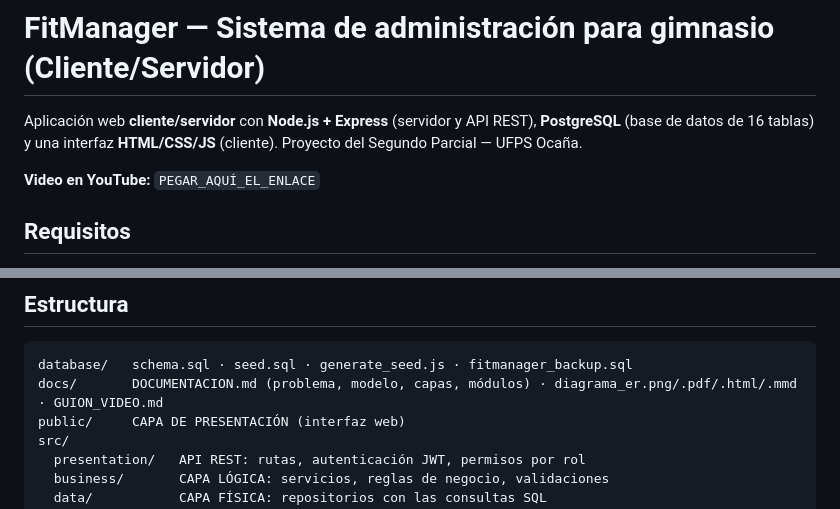
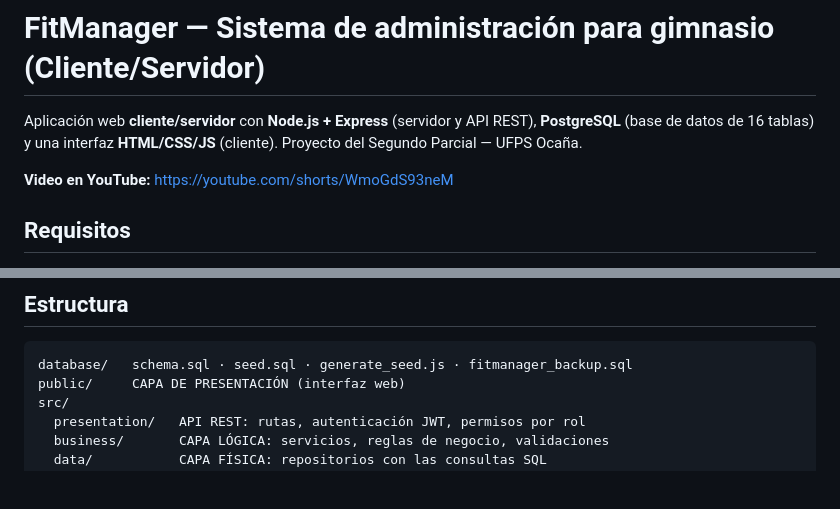
Before and after one commit to Galan08/Fitmanager, a Markdown page: README.md, 2 parts joined by grey strips. Drawn GitHub-style; blank space fills up the shorter version.

Commit message:
Change YouTube link in README.md
Updated YouTube video link in README.

````diff
--- a/README.md
+++ b/README.md
@@ -3,7 +3,7 @@
 Aplicación web **cliente/servidor** con **Node.js + Express** (servidor y API REST), **PostgreSQL** (base de datos de 16 tablas) y una interfaz **HTML/CSS/JS** (cliente).
 Proyecto del Segundo Parcial — UFPS Ocaña.
 
-**Video en YouTube:** `PEGAR_AQUÍ_EL_ENLACE`
+**Video en YouTube:** https://youtube.com/shorts/WmoGdS93neM
 
 ## Requisitos
 - Node.js 18 o superior
@@ -48,7 +48,6 @@ Abrir **http://localhost:3000**
 ## Estructura
 ```
 database/   schema.sql · seed.sql · generate_seed.js · fitmanager_backup.sql
-docs/       DOCUMENTACION.md (problema, modelo, capas, módulos) · diagrama_er.png/.pdf/.html/.mmd · GUION_VIDEO.md
 public/     CAPA DE PRESENTACIÓN (interfaz web)
 src/
   presentation/   API REST: rutas, autenticación JWT, permisos por rol
````
